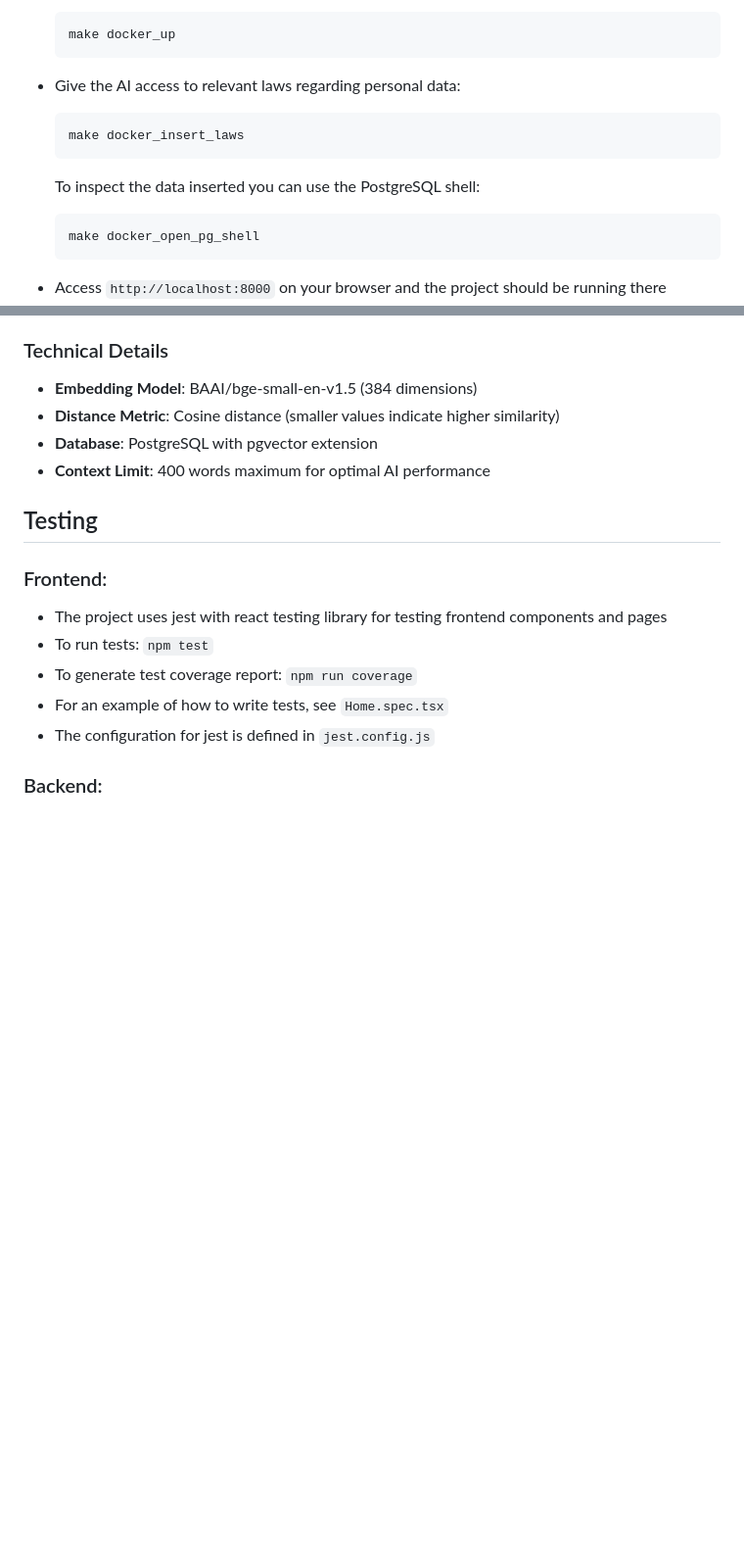
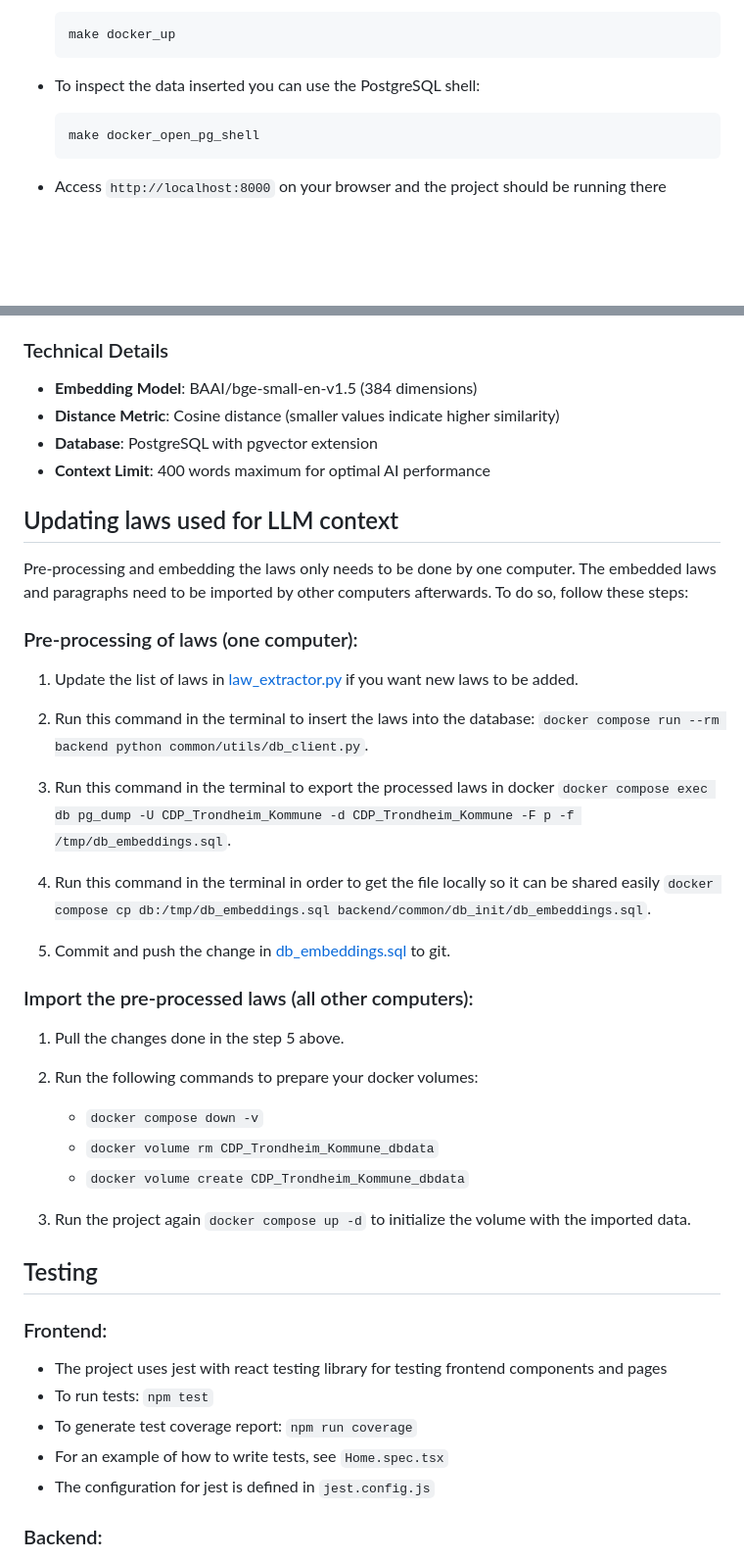
Before and after one commit to CDP-group-9/CDP_Trondheim_Kommune, a Markdown page: docs/dev.md, 2 parts joined by grey strips. Shown at 98% size. Drawn GitHub-style; blank space fills up the shorter version.

````diff
--- a/docs/dev.md
+++ b/docs/dev.md
@@ -138,11 +138,7 @@ For VSCode or other IDE: Install the Extensions for the following;
   ```
   make docker_up
   ```
-- Give the AI access to relevant laws regarding personal data:
-  ```
-  make docker_insert_laws
-  ```
-  To inspect the data inserted you can use the PostgreSQL shell:
+- To inspect the data inserted you can use the PostgreSQL shell:
   ```
   make docker_open_pg_shell
   ```
@@ -257,6 +253,32 @@ Two tables are created in the PostgreSQL database:
 - **Database**: PostgreSQL with pgvector extension
 - **Context Limit**: 400 words maximum for optimal AI performance
 
+## Updating laws used for LLM context
+Pre-processing and embedding the laws only needs to be done by one computer. The embedded laws and paragraphs need to be imported by other computers afterwards. To do so, follow these steps:
+
+### Pre-processing of laws (one computer):
+
+1. Update the list of laws in [law_extractor.py](../backend/common/utils/law_extractor.py) if you want new laws to be added.
+
+2. Run this command in the terminal to insert the laws into the database: `docker compose run --rm backend python common/utils/db_client.py`.
+
+3. Run this command in the terminal to export the processed laws in docker `docker compose exec db pg_dump -U CDP_Trondheim_Kommune -d CDP_Trondheim_Kommune -F p -f /tmp/db_embeddings.sql`.
+
+4. Run this command in the terminal in order to get the file locally so it can be shared easily `docker compose cp db:/tmp/db_embeddings.sql backend/common/db_init/db_embeddings.sql`.
+
+5. Commit and push the change in [db_embeddings.sql](../backend/common/db_init/db_embeddings.sql) to git.
+
+
+### Import the pre-processed laws (all other computers):
+
+1. Pull the changes done in the step 5 above.
+
+2. Run the following commands to prepare your docker volumes:
+    - `docker compose down -v`
+    - `docker volume rm CDP_Trondheim_Kommune_dbdata`
+    - `docker volume create CDP_Trondheim_Kommune_dbdata`
+
+3. Run the project again `docker compose up -d` to initialize the volume with the imported data.
 ## Testing
 
 ### Frontend:
````
Also changed, not shown: other parts of docs/dev.md (+0 -28 lines).
